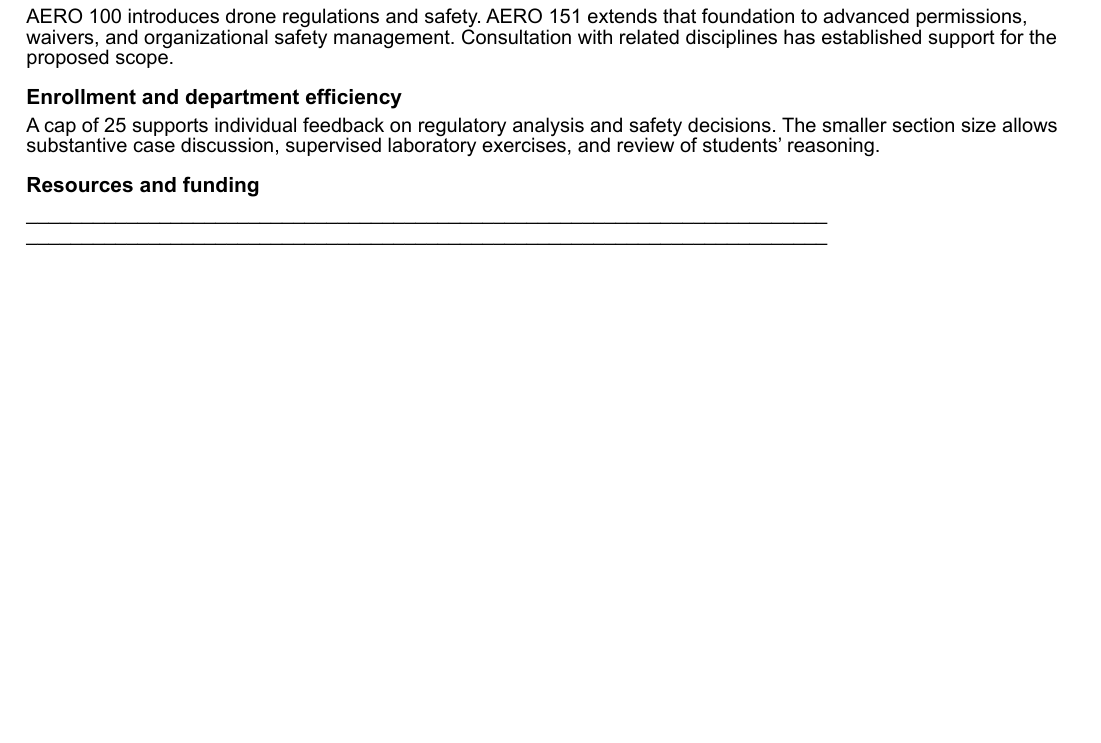
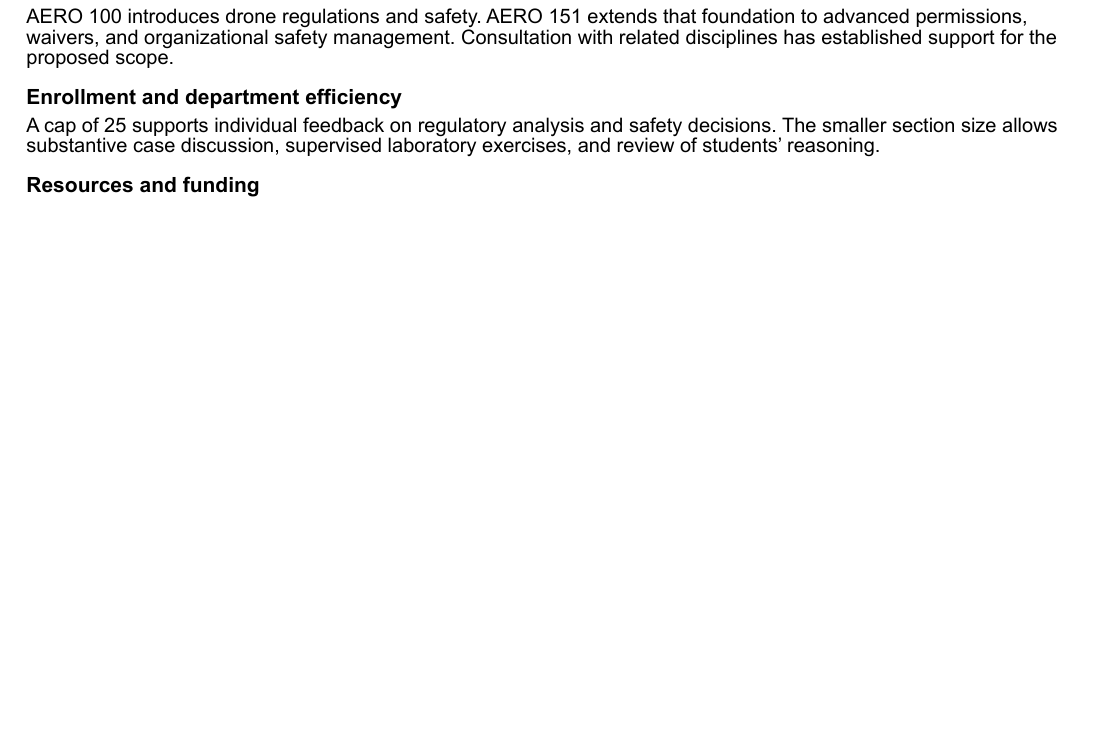
Before and after one commit to kylenessen/cuesta-drone-program, a Typst document (curriculum-content/2026-09-30-aero-noi-review.typ): part of page 1 of 5, cut so that both start at the same text. The pictures show the PDF file output/pdf/2026-09-30-aero-noi-review.pdf that the author committed with the source.

Commit message:
Leave resources and funding sections blank

```diff
--- a/curriculum-content/2026-09-30-aero-noi-review.typ
+++ b/curriculum-content/2026-09-30-aero-noi-review.typ
@@ -40,9 +40,7 @@ A cap of 25 supports individual feedback on regulatory analysis and safety decis
 
 == Resources and funding
 
-\_\_\_\_\_\_\_\_\_\_\_\_\_\_\_\_\_\_\_\_\_\_\_\_\_\_\_\_\_\_\_\_\_\_\_\_\_\_\_\_\_\_\_\_\_\_\_\_\_\_\_\_\_\_\_\_\_\_\_\_\_\_\_\_\_\_\_\_\_\_\_\_
 
-\_\_\_\_\_\_\_\_\_\_\_\_\_\_\_\_\_\_\_\_\_\_\_\_\_\_\_\_\_\_\_\_\_\_\_\_\_\_\_\_\_\_\_\_\_\_\_\_\_\_\_\_\_\_\_\_\_\_\_\_\_\_\_\_\_\_\_\_\_\_\_\_
 
 #pagebreak()
 = AERO 161
@@ -80,9 +78,7 @@ A cap of 25 matches AERO 100 and supports supervised fieldwork and individual as
 
 == Resources and funding
 
-\_\_\_\_\_\_\_\_\_\_\_\_\_\_\_\_\_\_\_\_\_\_\_\_\_\_\_\_\_\_\_\_\_\_\_\_\_\_\_\_\_\_\_\_\_\_\_\_\_\_\_\_\_\_\_\_\_\_\_\_\_\_\_\_\_\_\_\_\_\_\_\_
 
-\_\_\_\_\_\_\_\_\_\_\_\_\_\_\_\_\_\_\_\_\_\_\_\_\_\_\_\_\_\_\_\_\_\_\_\_\_\_\_\_\_\_\_\_\_\_\_\_\_\_\_\_\_\_\_\_\_\_\_\_\_\_\_\_\_\_\_\_\_\_\_\_
 
 #pagebreak()
 = AERO 162
@@ -120,9 +116,7 @@ A cap of 25 matches AERO 100 and supports supervised agricultural flight exercis
 
 == Resources and funding
 
-\_\_\_\_\_\_\_\_\_\_\_\_\_\_\_\_\_\_\_\_\_\_\_\_\_\_\_\_\_\_\_\_\_\_\_\_\_\_\_\_\_\_\_\_\_\_\_\_\_\_\_\_\_\_\_\_\_\_\_\_\_\_\_\_\_\_\_\_\_\_\_\_
 
-\_\_\_\_\_\_\_\_\_\_\_\_\_\_\_\_\_\_\_\_\_\_\_\_\_\_\_\_\_\_\_\_\_\_\_\_\_\_\_\_\_\_\_\_\_\_\_\_\_\_\_\_\_\_\_\_\_\_\_\_\_\_\_\_\_\_\_\_\_\_\_\_
 
 #pagebreak()
 = AERO 163
@@ -160,9 +154,7 @@ A cap of 25 matches AERO 100 and supports supervised scenario exercises. Small c
 
 == Resources and funding
 
-\_\_\_\_\_\_\_\_\_\_\_\_\_\_\_\_\_\_\_\_\_\_\_\_\_\_\_\_\_\_\_\_\_\_\_\_\_\_\_\_\_\_\_\_\_\_\_\_\_\_\_\_\_\_\_\_\_\_\_\_\_\_\_\_\_\_\_\_\_\_\_\_
 
-\_\_\_\_\_\_\_\_\_\_\_\_\_\_\_\_\_\_\_\_\_\_\_\_\_\_\_\_\_\_\_\_\_\_\_\_\_\_\_\_\_\_\_\_\_\_\_\_\_\_\_\_\_\_\_\_\_\_\_\_\_\_\_\_\_\_\_\_\_\_\_\_
 
 #pagebreak()
 = AERO 147 Proposed
@@ -199,7 +191,3 @@ Projects build on AERO coursework and may connect with related technical discipl
 A proposed cap of 25 retains the program's enrollment limit. Individual project agreements define the scope of work and instructor consultation needed for each student. Enrollment and project assignments must remain compatible with effective supervision.
 
 == Resources and funding
-
-\_\_\_\_\_\_\_\_\_\_\_\_\_\_\_\_\_\_\_\_\_\_\_\_\_\_\_\_\_\_\_\_\_\_\_\_\_\_\_\_\_\_\_\_\_\_\_\_\_\_\_\_\_\_\_\_\_\_\_\_\_\_\_\_\_\_\_\_\_\_\_\_
-
-\_\_\_\_\_\_\_\_\_\_\_\_\_\_\_\_\_\_\_\_\_\_\_\_\_\_\_\_\_\_\_\_\_\_\_\_\_\_\_\_\_\_\_\_\_\_\_\_\_\_\_\_\_\_\_\_\_\_\_\_\_\_\_\_\_\_\_\_\_\_\_\_
```
Also changed, not shown: output/pdf/2026-09-30-aero-noi-review.pdf, 2 other files.
